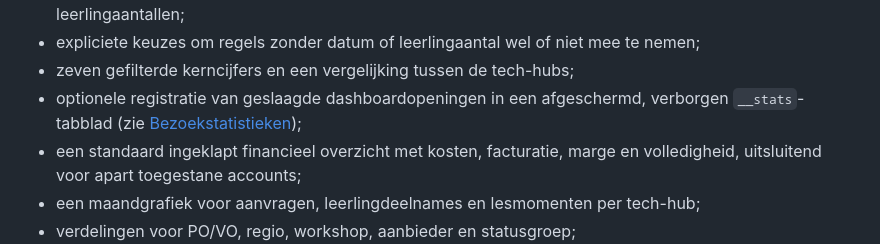
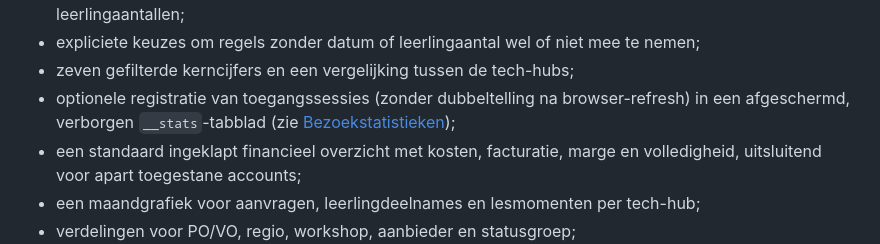
Before and after one commit to 3dindeklas/AppScriptDashboard, a Markdown page: README.md, the part around the change. GitHub-like rendering.

Commit message:
docs: avoid counting page refreshes as visits

```diff
--- a/README.md
+++ b/README.md
@@ -25,7 +25,7 @@ De server normaliseert de volledige analysekolomstructuur naar één intern work
 - inclusief maandbereik op aanvraagdatum of één van de definitieve lesdagen en een bereik voor leerlingaantallen;
 - expliciete keuzes om regels zonder datum of leerlingaantal wel of niet mee te nemen;
 - zeven gefilterde kerncijfers en een vergelijking tussen de tech-hubs;
-- optionele registratie van geslaagde dashboardopeningen in een afgeschermd, verborgen `__stats`-tabblad (zie [Bezoekstatistieken](docs/STATS.md));
+- optionele registratie van toegangssessies (zonder dubbeltelling na browser-refresh) in een afgeschermd, verborgen `__stats`-tabblad (zie [Bezoekstatistieken](docs/STATS.md));
 - een standaard ingeklapt financieel overzicht met kosten, facturatie, marge en volledigheid, uitsluitend voor apart toegestane accounts;
 - een maandgrafiek voor aanvragen, leerlingdeelnames en lesmomenten per tech-hub;
 - verdelingen voor PO/VO, regio, workshop, aanbieder en statusgroep;
```
